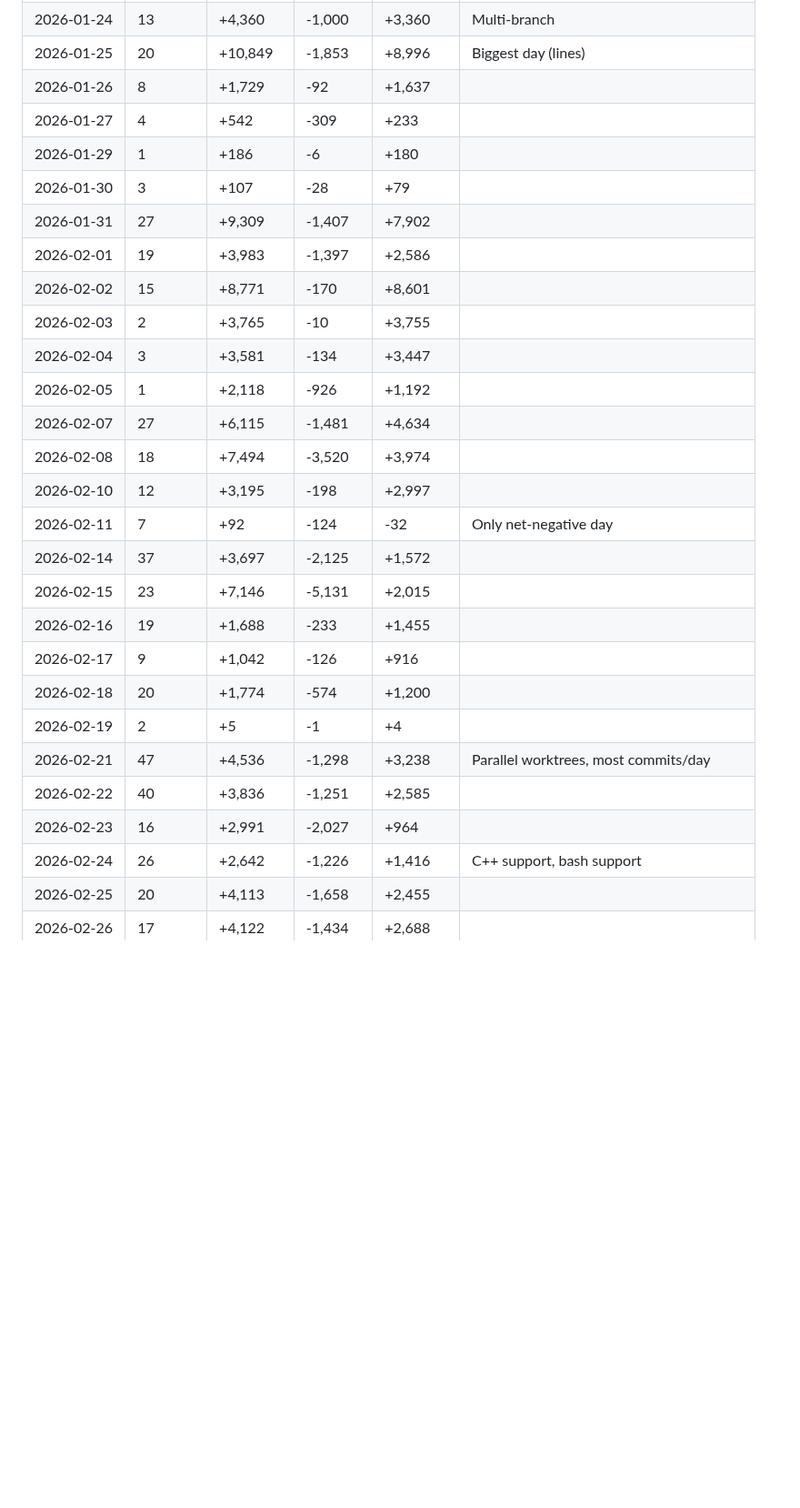
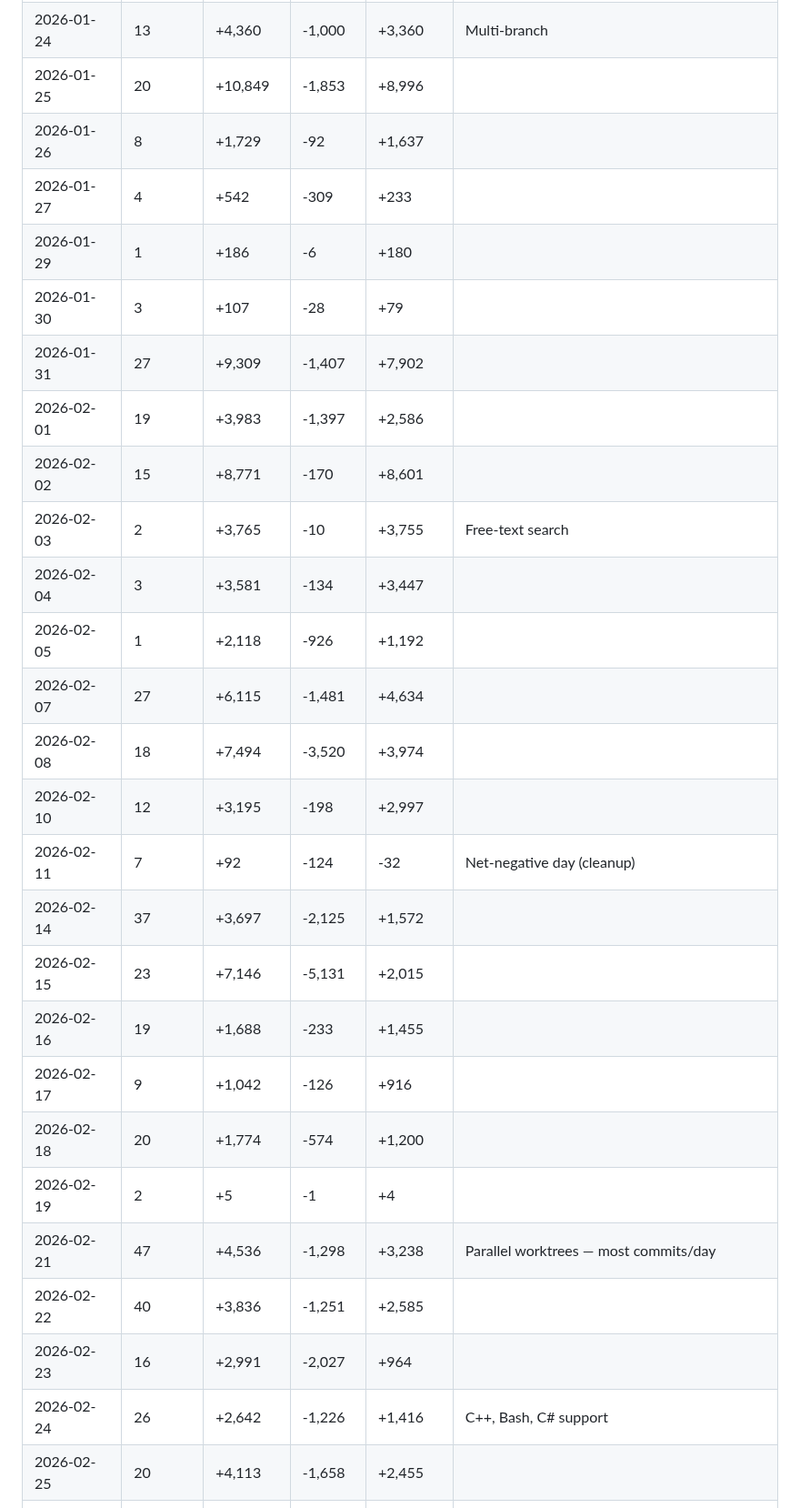
Before and after one commit to pwiereng/inxr2, a Markdown page: docs/activity-summary.md, the part around one of its changes. Shown at 91% size. GitHub-like rendering; blank space fills up the shorter version.

```diff
--- a/docs/activity-summary.md
+++ b/docs/activity-summary.md
@@ -20,7 +24,7 @@
 | 2026-01-19 | 3 | +259 | -132 | +127 | |
 | 2026-01-20 | 7 | +2,025 | -224 | +1,801 | URL state |
 | 2026-01-24 | 13 | +4,360 | -1,000 | +3,360 | Multi-branch |
-| 2026-01-25 | 20 | +10,849 | -1,853 | +8,996 | Biggest day (lines) |
+| 2026-01-25 | 20 | +10,849 | -1,853 | +8,996 | |
 | 2026-01-26 | 8 | +1,729 | -92 | +1,637 | |
 | 2026-01-27 | 4 | +542 | -309 | +233 | |
 | 2026-01-29 | 1 | +186 | -6 | +180 | |
@@ -28,23 +32,23 @@
 | 2026-01-31 | 27 | +9,309 | -1,407 | +7,902 | |
 | 2026-02-01 | 19 | +3,983 | -1,397 | +2,586 | |
 | 2026-02-02 | 15 | +8,771 | -170 | +8,601 | |
-| 2026-02-03 | 2 | +3,765 | -10 | +3,755 | |
+| 2026-02-03 | 2 | +3,765 | -10 | +3,755 | Free-text search |
 | 2026-02-04 | 3 | +3,581 | -134 | +3,447 | |
 | 2026-02-05 | 1 | +2,118 | -926 | +1,192 | |
 | 2026-02-07 | 27 | +6,115 | -1,481 | +4,634 | |
 | 2026-02-08 | 18 | +7,494 | -3,520 | +3,974 | |
 | 2026-02-10 | 12 | +3,195 | -198 | +2,997 | |
-| 2026-02-11 | 7 | +92 | -124 | -32 | Only net-negative day |
+| 2026-02-11 | 7 | +92 | -124 | -32 | Net-negative day (cleanup) |
 | 2026-02-14 | 37 | +3,697 | -2,125 | +1,572 | |
 | 2026-02-15 | 23 | +7,146 | -5,131 | +2,015 | |
 | 2026-02-16 | 19 | +1,688 | -233 | +1,455 | |
 | 2026-02-17 | 9 | +1,042 | -126 | +916 | |
 | 2026-02-18 | 20 | +1,774 | -574 | +1,200 | |
 | 2026-02-19 | 2 | +5 | -1 | +4 | |
-| 2026-02-21 | 47 | +4,536 | -1,298 | +3,238 | Parallel worktrees, most commits/day |
+| 2026-02-21 | 47 | +4,536 | -1,298 | +3,238 | Parallel worktrees — most commits/day |
 | 2026-02-22 | 40 | +3,836 | -1,251 | +2,585 | |
 | 2026-02-23 | 16 | +2,991 | -2,027 | +964 | |
-| 2026-02-24 | 26 | +2,642 | -1,226 | +1,416 | C++ support, bash support |
+| 2026-02-24 | 26 | +2,642 | -1,226 | +1,416 | C++, Bash, C# support |
 | 2026-02-25 | 20 | +4,113 | -1,658 | +2,455 | |
 | 2026-02-26 | 17 | +4,122 | -1,434 | +2,688 | |
 | 2026-02-27 | 23 | +1,478 | -245 | +1,233 | |
```
Also changed, not shown: other parts of docs/activity-summary.md (+45 -41 lines), docs/project-activity.png.
